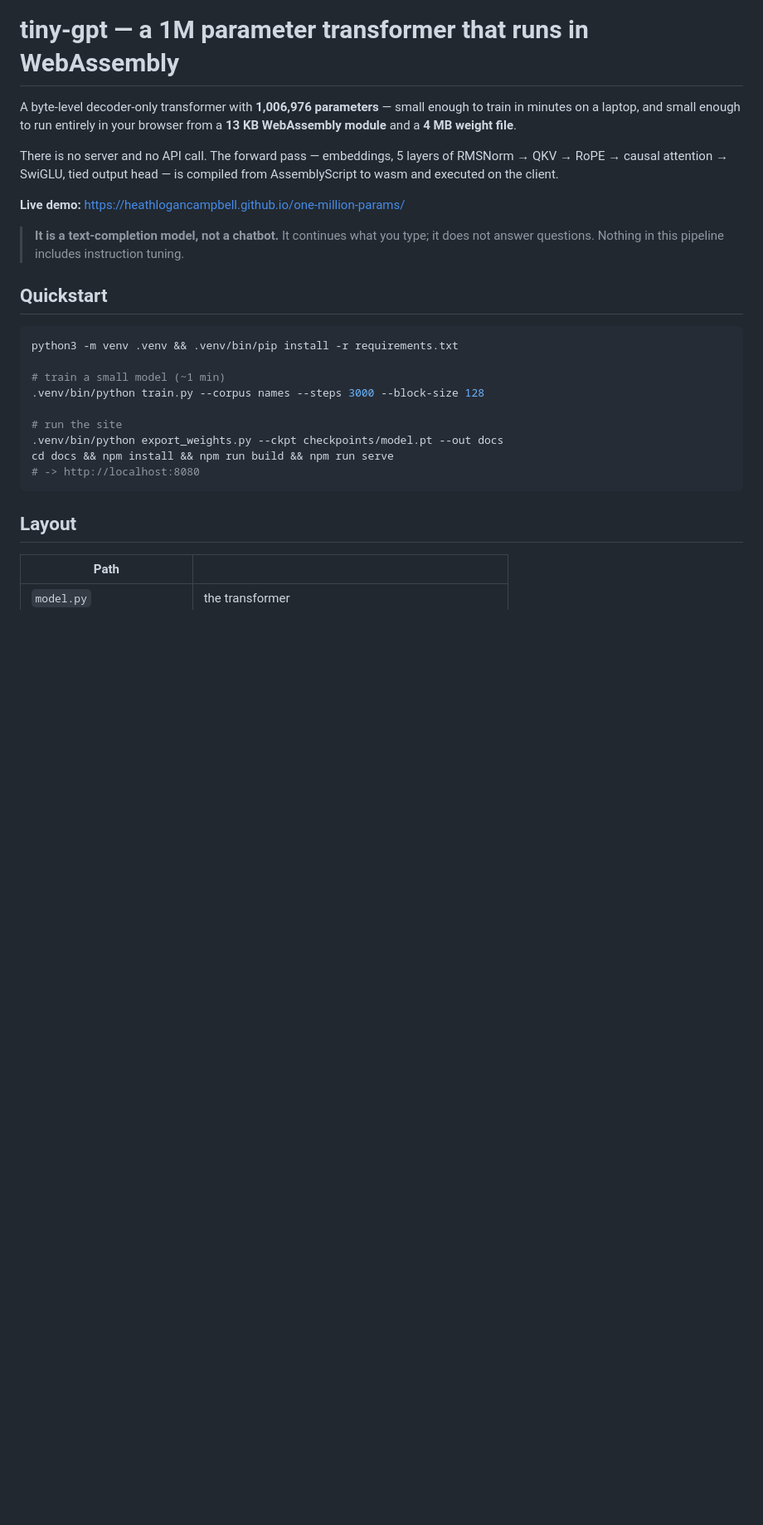
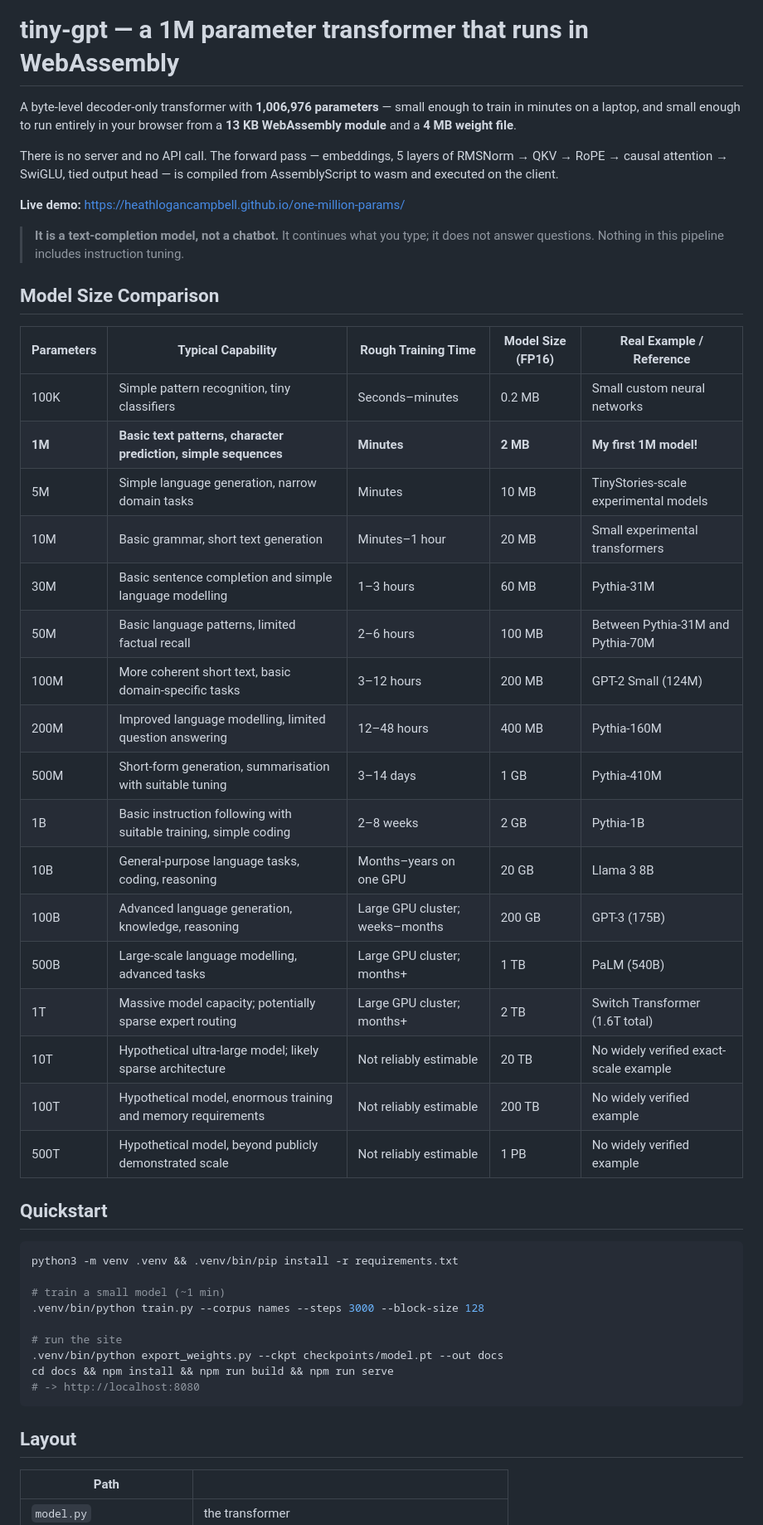
Before and after one commit to HeathLoganCampbell/one-million-params, a Markdown page: README.md, the part around the change. Shown at 83% size. Rendered like a GitHub page; blank space fills up the shorter version.

```diff
--- a/README.md
+++ b/README.md
@@ -13,6 +13,28 @@ compiled from AssemblyScript to wasm and executed on the client.
 > **It is a text-completion model, not a chatbot.** It continues what you type;
 > it does not answer questions. Nothing in this pipeline includes instruction
 > tuning.
+
+## Model Size Comparison
+
+| Parameters | Typical Capability | Rough Training Time | Model Size (FP16) | Real Example / Reference |
+|---|---|---|---|---|
+| 100K | Simple pattern recognition, tiny classifiers | Seconds–minutes | 0.2 MB | Small custom neural networks |
+| **1M** | **Basic text patterns, character prediction, simple sequences** | **Minutes** | **2 MB** | **My first 1M model!** |
+| 5M | Simple language generation, narrow domain tasks | Minutes | 10 MB | TinyStories-scale experimental models |
+| 10M | Basic grammar, short text generation | Minutes–1 hour | 20 MB | Small experimental transformers |
+| 30M | Basic sentence completion and simple language modelling | 1–3 hours | 60 MB | Pythia-31M |
+| 50M | Basic language patterns, limited factual recall | 2–6 hours | 100 MB | Between Pythia-31M and Pythia-70M |
+| 100M | More coherent short text, basic domain-specific tasks | 3–12 hours | 200 MB | GPT-2 Small (124M) |
+| 200M | Improved language modelling, limited question answering | 12–48 hours | 400 MB | Pythia-160M |
+| 500M | Short-form generation, summarisation with suitable tuning | 3–14 days | 1 GB | Pythia-410M |
+| 1B | Basic instruction following with suitable training, simple coding | 2–8 weeks | 2 GB | Pythia-1B |
+| 10B | General-purpose language tasks, coding, reasoning | Months–years on one GPU | 20 GB | Llama 3 8B |
+| 100B | Advanced language generation, knowledge, reasoning | Large GPU cluster; weeks–months | 200 GB | GPT-3 (175B) |
+| 500B | Large-scale language modelling, advanced tasks | Large GPU cluster; months+ | 1 TB | PaLM (540B) |
+| 1T | Massive model capacity; potentially sparse expert routing | Large GPU cluster; months+ | 2 TB | Switch Transformer (1.6T total) |
+| 10T | Hypothetical ultra-large model; likely sparse architecture | Not reliably estimable | 20 TB | No widely verified exact-scale example |
+| 100T | Hypothetical model, enormous training and memory requirements | Not reliably estimable | 200 TB | No widely verified example |
+| 500T | Hypothetical model, beyond publicly demonstrated scale | Not reliably estimable | 1 PB | No widely verified example |
 
 ## Quickstart
 
```
